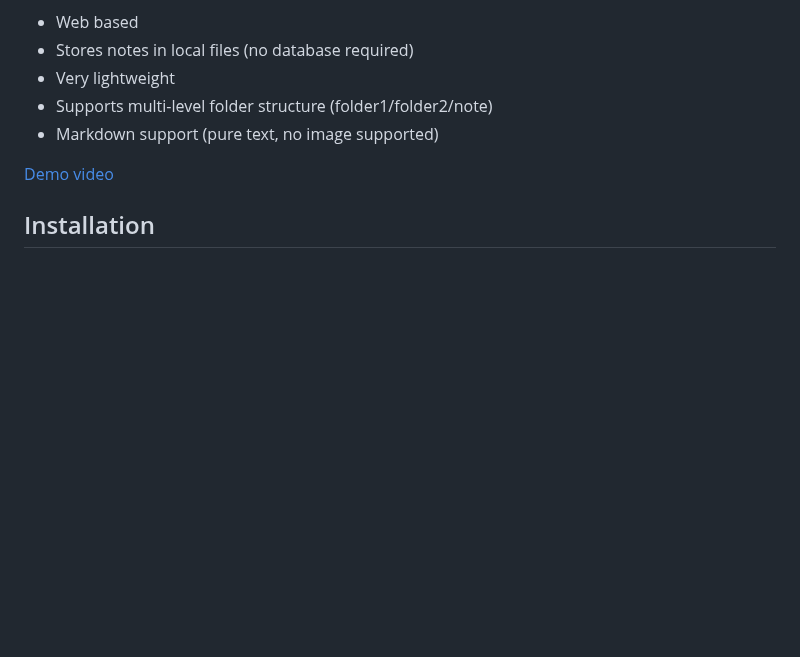
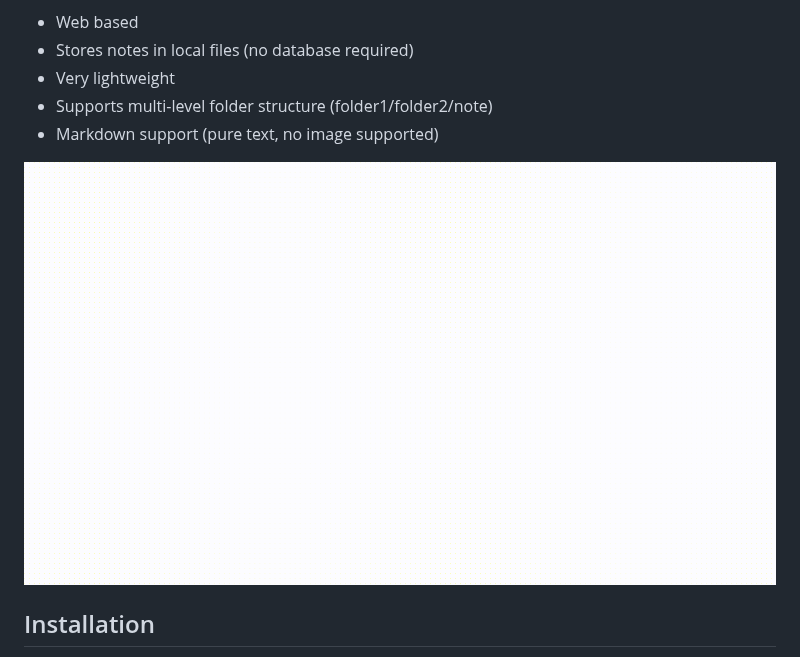
Before and after one commit to bex1111/bex-note, a Markdown page: Readme.md, the part around the change. GitHub-like rendering; pictures changed too: video.gif (added); blank space fills up the shorter version.

Commit message:
feat: update video processing to convert webm to gif and modify README to display gif

```diff
--- a/Readme.md
+++ b/Readme.md
@@ -13,7 +13,7 @@ Key features include:
 - Supports multi-level folder structure (folder1/folder2/note)
 - Markdown support (pure text, no image supported)
 
-[Demo video](video.webm)
+![video.gif](video.gif)
 
 ## Installation
 
```
Also changed, not shown: 3 other files.
